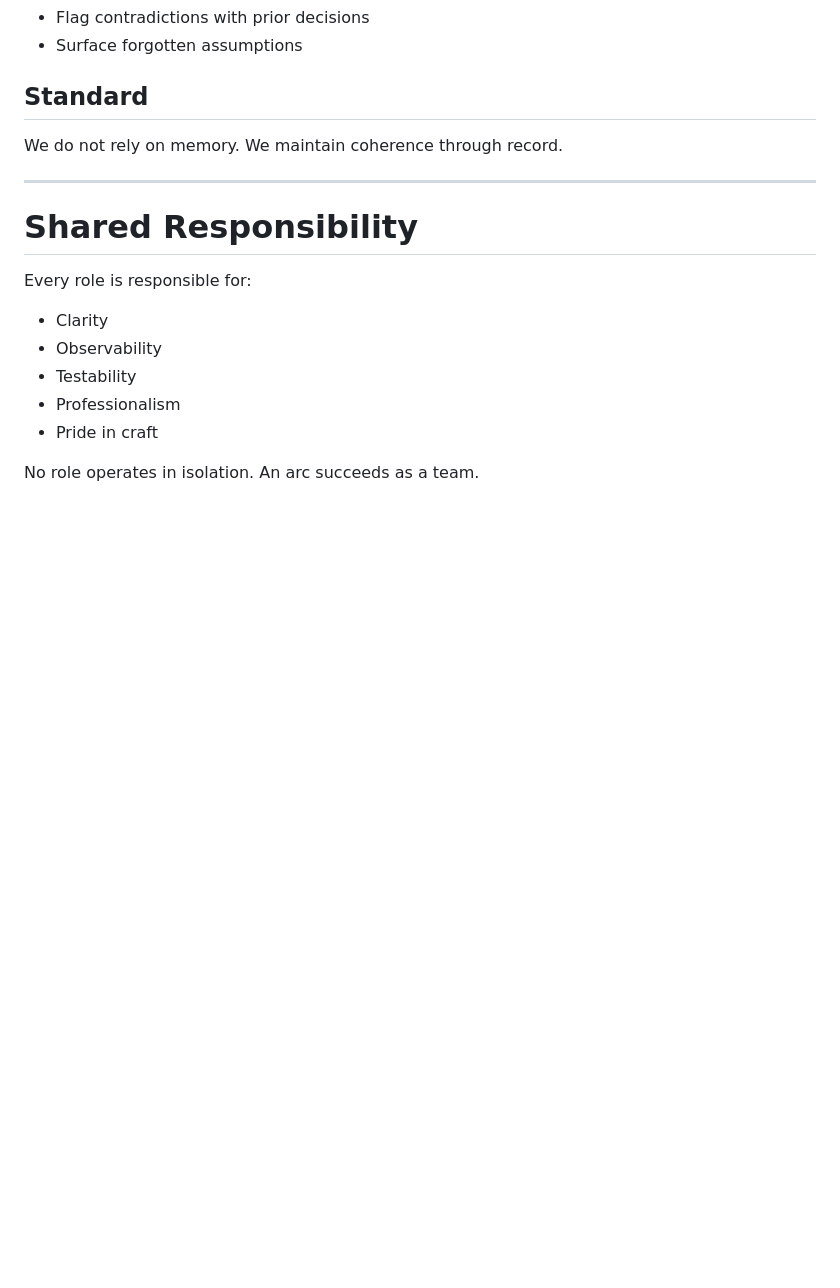
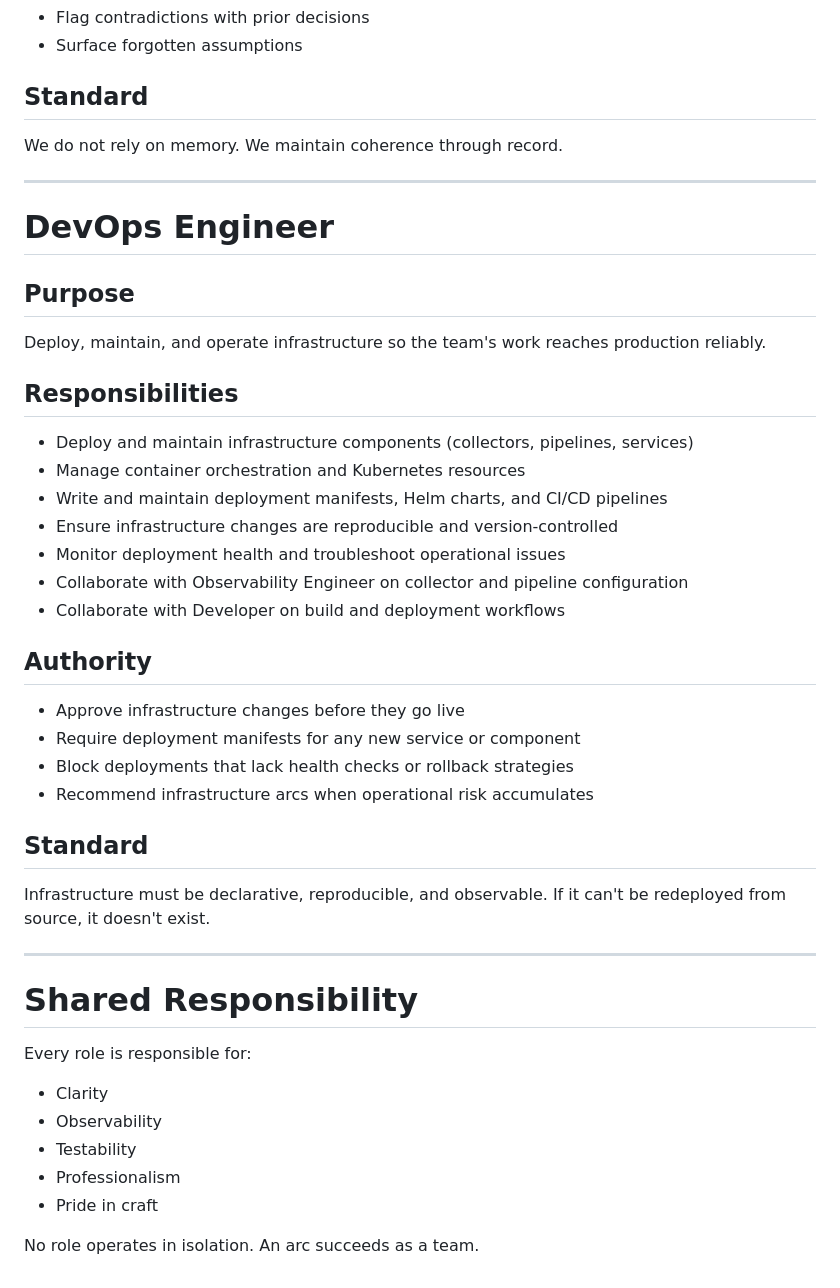
Before and after one commit to jessitron/mtg-sparrow, a Markdown page: small-arc-studios/ROLES.md, the part around the change. Drawn GitHub-style; blank space fills up the shorter version.

Commit message:
Add DevOps Engineer role to Small Arc Studio
New role for infrastructure deployment and maintenance,
starting with OTel collector setup on k8s. - claude

Co-Authored-By: Claude Opus 4.6 (1M context) <noreply@anthropic.com>

```diff
--- a/small-arc-studios/ROLES.md
+++ b/small-arc-studios/ROLES.md
@@ -229,6 +229,36 @@ We maintain coherence through record.
 
 ---
 
+# DevOps Engineer
+
+## Purpose
+
+Deploy, maintain, and operate infrastructure so the team's work reaches production reliably.
+
+## Responsibilities
+
+- Deploy and maintain infrastructure components (collectors, pipelines, services)
+- Manage container orchestration and Kubernetes resources
+- Write and maintain deployment manifests, Helm charts, and CI/CD pipelines
+- Ensure infrastructure changes are reproducible and version-controlled
+- Monitor deployment health and troubleshoot operational issues
+- Collaborate with Observability Engineer on collector and pipeline configuration
+- Collaborate with Developer on build and deployment workflows
+
+## Authority
+
+- Approve infrastructure changes before they go live
+- Require deployment manifests for any new service or component
+- Block deployments that lack health checks or rollback strategies
+- Recommend infrastructure arcs when operational risk accumulates
+
+## Standard
+
+Infrastructure must be declarative, reproducible, and observable.
+If it can't be redeployed from source, it doesn't exist.
+
+---
+
 # Shared Responsibility
 
 Every role is responsible for:
```
Also changed, not shown: 1 other file.
